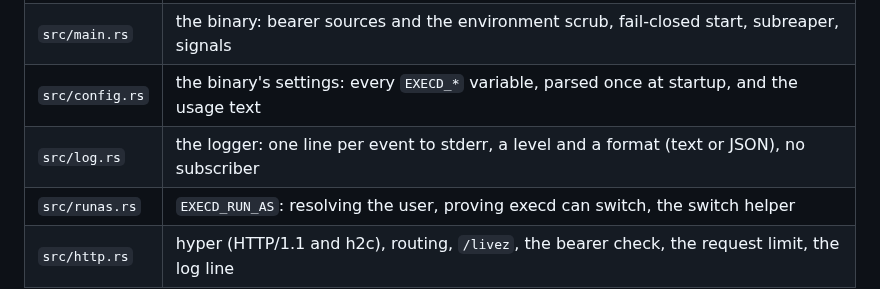
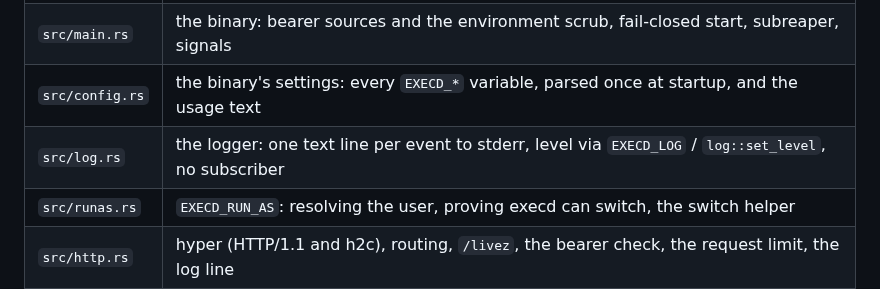
Before and after one commit to beyondoss/ai, a Markdown page: crates/execd/ARCHITECTURE.md, the part around the change. Drawn GitHub-style.

```diff
--- a/crates/execd/ARCHITECTURE.md
+++ b/crates/execd/ARCHITECTURE.md
@@ -15,7 +15,7 @@ variables alone ([Configuration](#configuration)).
 | `src/lib.rs`    | `Options`, the `Observer` trait, `serve` and `Handle`, and the derived limits                            |
 | `src/main.rs`   | the binary: bearer sources and the environment scrub, fail-closed start, subreaper, signals              |
 | `src/config.rs` | the binary's settings: every `EXECD_*` variable, parsed once at startup, and the usage text              |
-| `src/log.rs`    | the logger: one line per event to stderr, a level and a format (text or JSON), no subscriber             |
+| `src/log.rs`    | the logger: one text line per event to stderr, level via `EXECD_LOG` / `log::set_level`, no subscriber   |
 | `src/runas.rs`  | `EXECD_RUN_AS`: resolving the user, proving execd can switch, the switch helper                          |
 | `src/http.rs`   | hyper (HTTP/1.1 and h2c), routing, `/livez`, the bearer check, the request limit, the log line           |
 | `src/exec.rs`   | one-shot envelope and streams: pumps, the sink, heartbeat, leftovers, timeout, disconnect                |
```
Also changed, not shown: crates/execd/README.md (+22 -2 lines), deploy/execd/README.md (+4 -2 lines).
